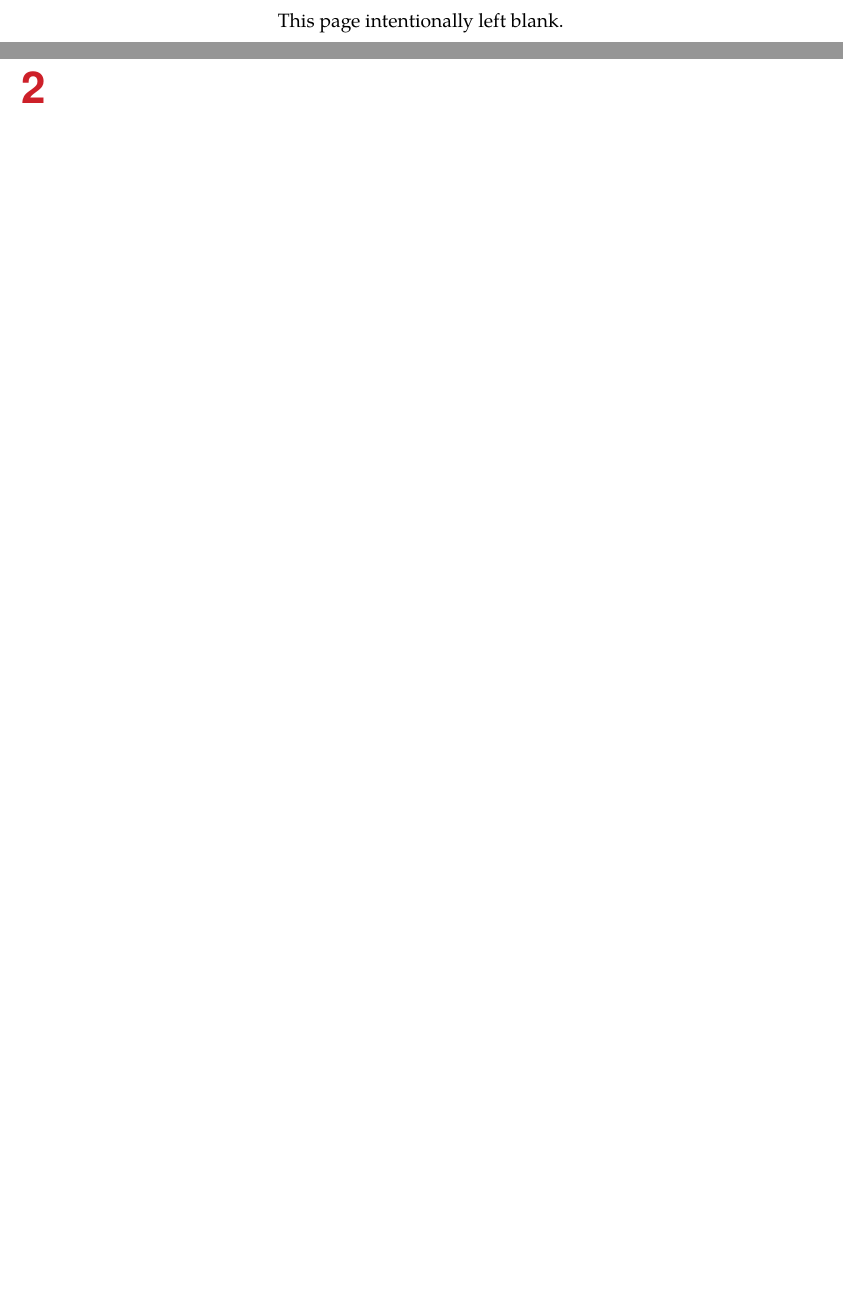
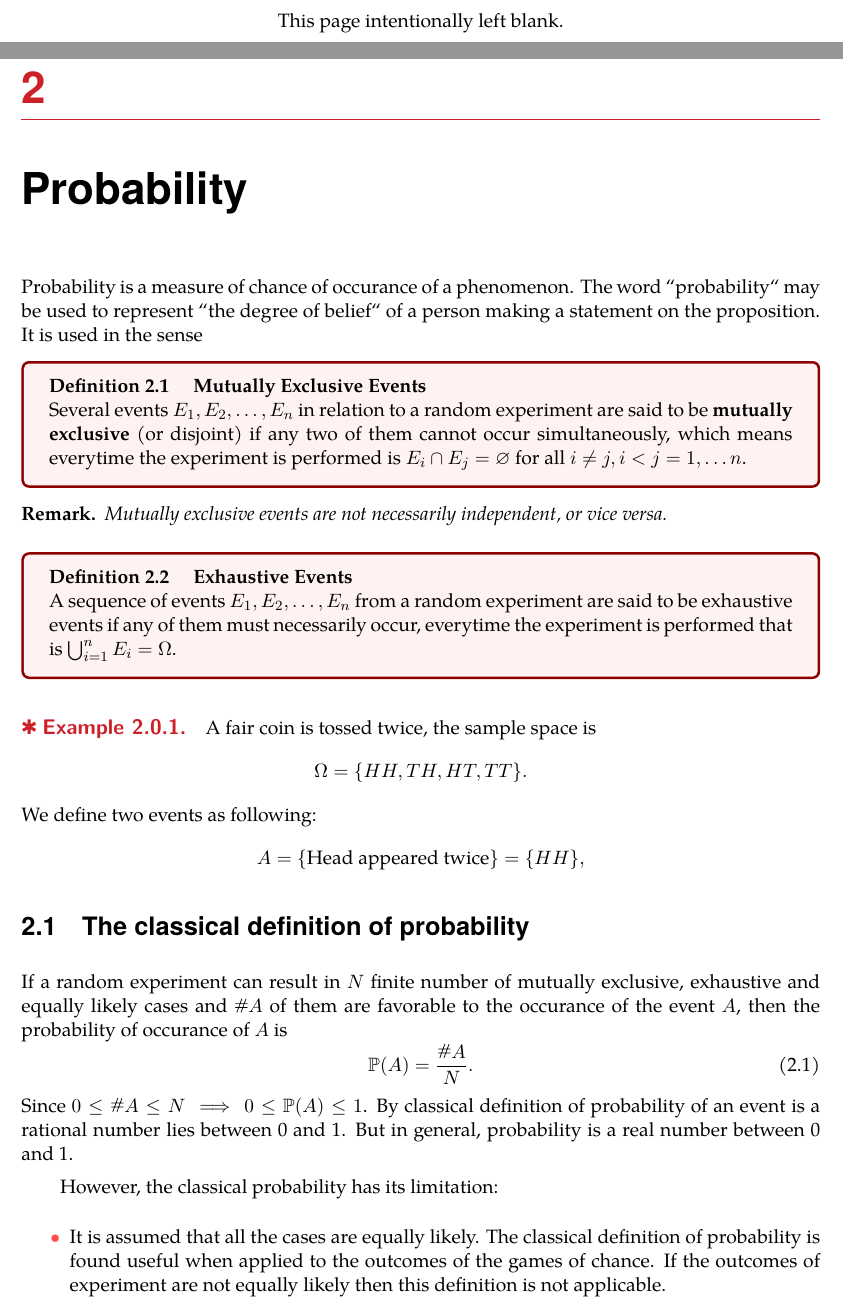
Before and after one commit to pehcy/math-stats-latex, a LaTeX thesis (main.tex, which reads src/probability.tex): two parts of pages 9 and 10 of 200 before the commit and two parts of pages 9 and 10 of 204 after it, joined at a grey line, cut so that both start at the same text, the shorter picture padded with empty space. The pictures show the PDF file main.pdf that the author committed with the source.

Commit message:
Update probability chapter

```diff
--- a/src/probability.tex
+++ b/src/probability.tex
@@ -0,0 +1,50 @@
+\chapter{Probability}
+
+Probability is a measure of chance of occurance of a phenomenon.
+The word ``probability`` may be used to represent ``the degree of belief``
+of a person making a statement on the proposition. It is used in the sense
+
+\begin{definition}[Mutually Exclusive Events]
+    Several events $E_1, E_2, \ldots, E_n$ in relation to a
+    random experiment are said to be \textbf{mutually exclusive} (or disjoint) if any
+    two of them cannot occur simultaneously, which means everytime the
+    experiment is performed is $E_i \cap E_j = \varnothing$ for all $i \neq j, i < j = 1,\ldots n$.
+\end{definition}
+\begin{remark}
+    Mutually exclusive events are not necessarily independent, or vice versa.
+\end{remark}
+
+\begin{definition}[Exhaustive Events]
+    A sequence of events $E_1, E_2, \ldots, E_n$ from a random experiment are said to be
+    exhaustive events if any of them must necessarily occur, everytime the experiment
+    is performed that is $\bigcup^n_{i=1} E_i = \Omega$.
+\end{definition}
+
+\begin{example}
+    A fair coin is tossed twice, the sample space is
+    \[
+        \Omega = \{ HH, TH, HT, TT \}.
+    \]
+    We define two events as following:
+    \[
+        A = \{ \text{Head appeared twice}\} = \{ HH \},
+    \]
+\end{example}
+
+\section{The classical definition of probability}
+
+If a random experiment can result in $N$ finite number of mutually exclusive, exhaustive and
+equally likely cases and $\hash A$ of them are favorable to the occurance of the event $A$,
+then the probability of occurance of $A$ is
+\begin{equation}
+    \mathbb{P}(A) = \frac{\hash A }{N}.
+\end{equation}
+Since $0 \leq \hash A \leq N \implies 0 \leq \mathbb{P}(A) \leq 1$. By classical definition
+of probability of an event is a rational number lies between 0 and 1. But in general,
+probability is a real number between 0 and 1.
+
+However, the classical probability has its limitation:
+\begin{itemize}
+    \item It is assumed that all the cases are equally likely. The classical definition
+    of probability is found useful when applied to the outcomes of the games of chance. If the
+    outcomes of experiment are not equally likely then this definition is not applicable.
@@ -0,0 +54 @@
+\end{itemize}
@@ -0,0 +72 @@
+\begin{enumerate}
@@ -0,0 +77,4 @@
+    \begin{equation}
+        \mathbb{P} \left( \bigcup^{\infty}_{i=1} E_i \right) = \sum^\infty_{i=1} \mathbb{P}[E_i].
+    \end{equation}
+\end{enumerate}
@@ -0,0 +89,8 @@
+\end{theorem}
+\begin{proof}
+    In the notion of Kolmogorov's axioms, the probability is interpret as a set function.
+    \begin{enumerate}
+        \item Let $E_1, E_2, \ldots$ be a sequence of disjoint events in $F$. Consider
+        $E_i = \varnothing$ for all $i$. Then
+        \[
+            \bigcup^\infty_{i=1} E_i = \varnothing,
@@ -0,0 +107 @@
+            \mathbb{P}(\varnothing) = \mathbb{P}(\varnothing) + \mathbb{P}(\varnothing) + \cdots.
@@ -0,0 +133,3 @@
+\end{proof}
+
+\begin{theorem}[Total Probability]
@@ -0,0 +140,4 @@
+    \begin{equation}
+        \mathbb{P}(A) = \sum^\infty_{n=1} \mathbb{P}(H_n)\, \mathbb{P}(A \mid H_n).
+    \end{equation}
+\end{theorem}
```
Also changed, not shown: main.tex (+2 -0 lines), src/bayes.tex (+14 -0 lines), main.ind, main.pdf, src/probability.tex (71 more changed lines), 3 other files.
